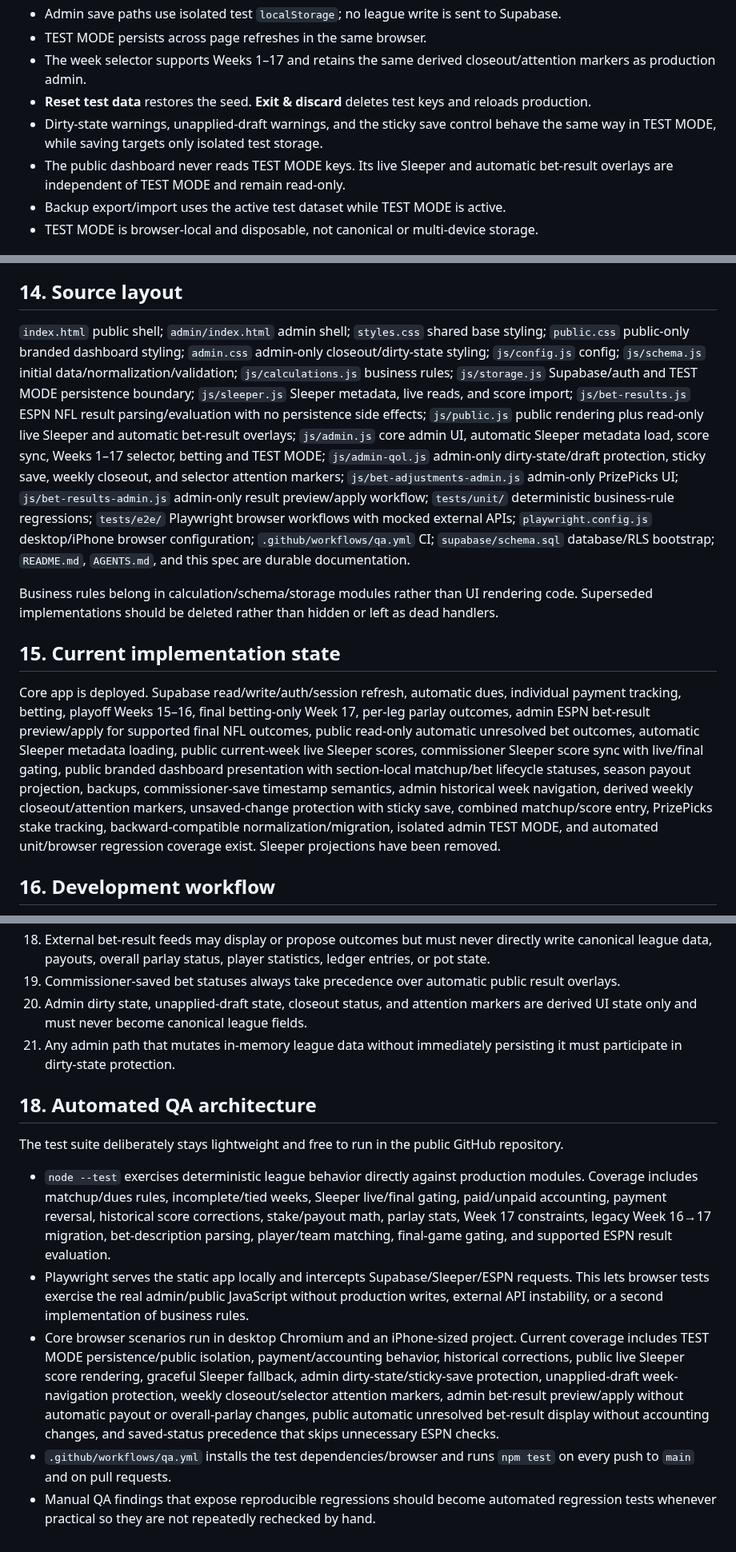
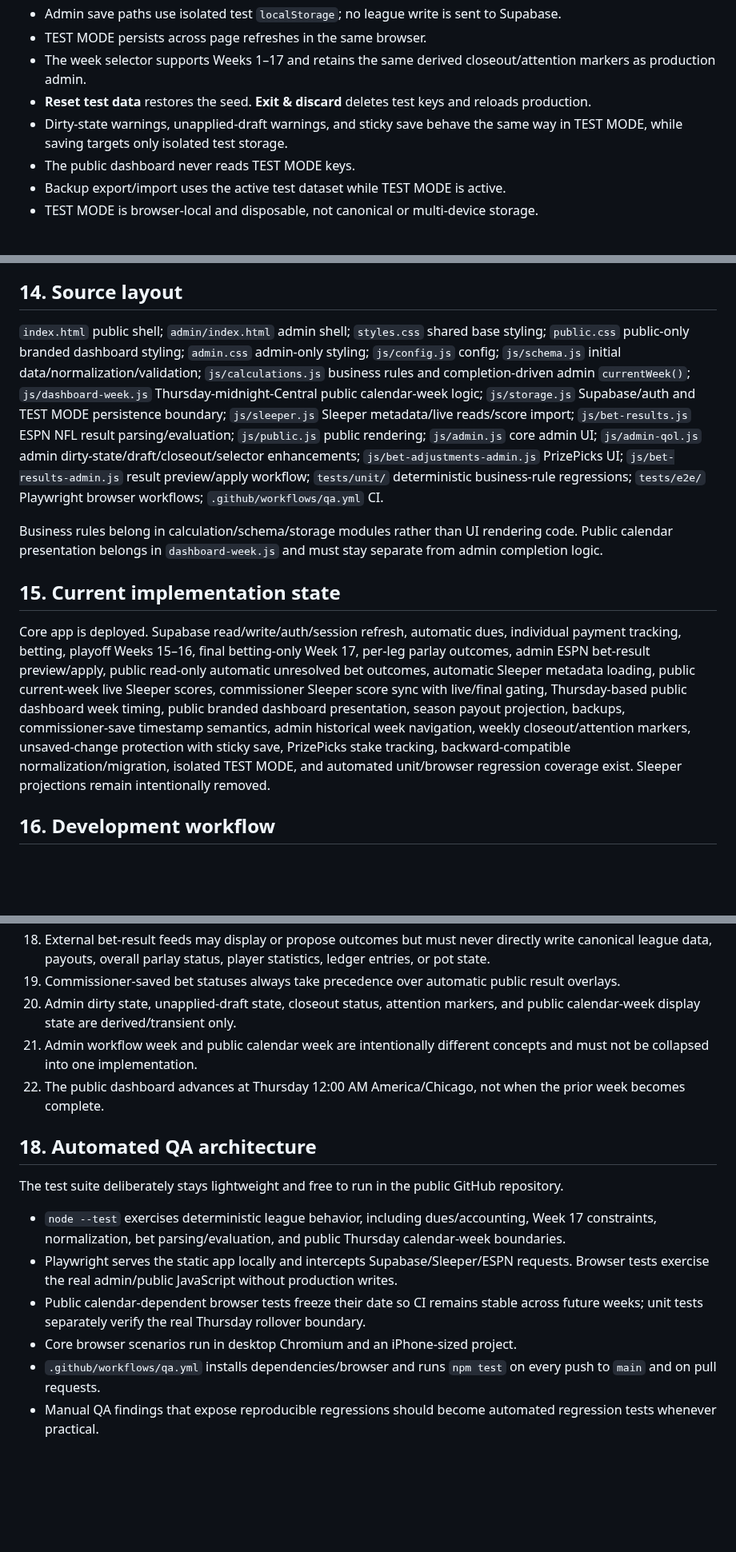
Before and after one commit to aduncan450/fantasy-tracker, a Markdown page: docs/SPEC.md, 3 parts joined by grey strips. Shown at 80% size. Drawn GitHub-style; blank space fills up the shorter version.

```diff
--- a/docs/SPEC.md
+++ b/docs/SPEC.md
@@ -97,8 +119,8 @@ TEST MODE is an admin-only manual/end-to-end QA sandbox implemented at the persi
 - TEST MODE persists across page refreshes in the same browser.
 - The week selector supports Weeks 1–17 and retains the same derived closeout/attention markers as production admin.
 - **Reset test data** restores the seed. **Exit & discard** deletes test keys and reloads production.
-- Dirty-state warnings, unapplied-draft warnings, and the sticky save control behave the same way in TEST MODE, while saving targets only isolated test storage.
-- The public dashboard never reads TEST MODE keys. Its live Sleeper and automatic bet-result overlays are independent of TEST MODE and remain read-only.
+- Dirty-state warnings, unapplied-draft warnings, and sticky save behave the same way in TEST MODE, while saving targets only isolated test storage.
+- The public dashboard never reads TEST MODE keys.
 - Backup export/import uses the active test dataset while TEST MODE is active.
 - TEST MODE is browser-local and disposable, not canonical or multi-device storage.
 
@@ -114,12 +136,12 @@ GitHub Pages/mobile browsers can retain stale JS/CSS. Every frontend deployment
 - Never rely on users clearing cache or hard-refreshing.
 
 ## 14. Source layout
-`index.html` public shell; `admin/index.html` admin shell; `styles.css` shared base styling; `public.css` public-only branded dashboard styling; `admin.css` admin-only closeout/dirty-state styling; `js/config.js` config; `js/schema.js` initial data/normalization/validation; `js/calculations.js` business rules; `js/storage.js` Supabase/auth and TEST MODE persistence boundary; `js/sleeper.js` Sleeper metadata, live reads, and score import; `js/bet-results.js` ESPN NFL result parsing/evaluation with no persistence side effects; `js/public.js` public rendering plus read-only live Sleeper and automatic bet-result overlays; `js/admin.js` core admin UI, automatic Sleeper metadata load, score sync, Weeks 1–17 selector, betting and TEST MODE; `js/admin-qol.js` admin-only dirty-state/draft protection, sticky save, weekly closeout, and selector attention markers; `js/bet-adjustments-admin.js` admin-only PrizePicks UI; `js/bet-results-admin.js` admin-only result preview/apply workflow; `tests/unit/` deterministic business-rule regressions; `tests/e2e/` Playwright browser workflows with mocked external APIs; `playwright.config.js` desktop/iPhone browser configuration; `.github/workflows/qa.yml` CI; `supabase/schema.sql` database/RLS bootstrap; `README.md`, `AGENTS.md`, and this spec are durable documentation.
+`index.html` public shell; `admin/index.html` admin shell; `styles.css` shared base styling; `public.css` public-only branded dashboard styling; `admin.css` admin-only styling; `js/config.js` config; `js/schema.js` initial data/normalization/validation; `js/calculations.js` business rules and completion-driven admin `currentWeek()`; `js/dashboard-week.js` Thursday-midnight-Central public calendar-week logic; `js/storage.js` Supabase/auth and TEST MODE persistence boundary; `js/sleeper.js` Sleeper metadata/live reads/score import; `js/bet-results.js` ESPN NFL result parsing/evaluation; `js/public.js` public rendering; `js/admin.js` core admin UI; `js/admin-qol.js` admin dirty-state/draft/closeout/selector enhancements; `js/bet-adjustments-admin.js` PrizePicks UI; `js/bet-results-admin.js` result preview/apply workflow; `tests/unit/` deterministic business-rule regressions; `tests/e2e/` Playwright browser workflows; `.github/workflows/qa.yml` CI.
 
-Business rules belong in calculation/schema/storage modules rather than UI rendering code. Superseded implementations should be deleted rather than hidden or left as dead handlers.
+Business rules belong in calculation/schema/storage modules rather than UI rendering code. Public calendar presentation belongs in `dashboard-week.js` and must stay separate from admin completion logic.
 
 ## 15. Current implementation state
-Core app is deployed. Supabase read/write/auth/session refresh, automatic dues, individual payment tracking, betting, playoff Weeks 15–16, final betting-only Week 17, per-leg parlay outcomes, admin ESPN bet-result preview/apply for supported final NFL outcomes, public read-only automatic unresolved bet outcomes, automatic Sleeper metadata loading, public current-week live Sleeper scores, commissioner Sleeper score sync with live/final gating, public branded dashboard presentation with section-local matchup/bet lifecycle statuses, season payout projection, backups, commissioner-save timestamp semantics, admin historical week navigation, derived weekly closeout/attention markers, unsaved-change protection with sticky save, combined matchup/score entry, PrizePicks stake tracking, backward-compatible normalization/migration, isolated admin TEST MODE, and automated unit/browser regression coverage exist. Sleeper projections have been removed.
+Core app is deployed. Supabase read/write/auth/session refresh, automatic dues, individual payment tracking, betting, playoff Weeks 15–16, final betting-only Week 17, per-leg parlay outcomes, admin ESPN bet-result preview/apply, public read-only automatic unresolved bet outcomes, automatic Sleeper metadata loading, public current-week live Sleeper scores, commissioner Sleeper score sync with live/final gating, Thursday-based public dashboard week timing, public branded dashboard presentation, season payout projection, backups, commissioner-save timestamp semantics, admin historical week navigation, weekly closeout/attention markers, unsaved-change protection with sticky save, PrizePicks stake tracking, backward-compatible normalization/migration, isolated TEST MODE, and automated unit/browser regression coverage exist. Sleeper projections remain intentionally removed.
 
 ## 16. Development workflow
 Work directly against `aduncan450/fantasy-tracker`, inspect current files before overwriting, make concrete commits, and report commit SHAs. Favor small understandable vanilla-JS changes. Use actual mobile screenshots as visual truth. Minimize human setup and assume the commissioner may be mobile-only.
@@ -148,14 +170,16 @@ Automated regression tests are the default repeatable QA layer. Run `npm test` w
 17. Previously verified deterministic behavior should be protected by automated regression tests whenever practical; tests must never write production league data.
 18. External bet-result feeds may display or propose outcomes but must never directly write canonical league data, payouts, overall parlay status, player statistics, ledger entries, or pot state.
 19. Commissioner-saved bet statuses always take precedence over automatic public result overlays.
-20. Admin dirty state, unapplied-draft state, closeout status, and attention markers are derived UI state only and must never become canonical league fields.
-21. Any admin path that mutates in-memory league data without immediately persisting it must participate in dirty-state protection.
+20. Admin dirty state, unapplied-draft state, closeout status, attention markers, and public calendar-week display state are derived/transient only.
+21. Admin workflow week and public calendar week are intentionally different concepts and must not be collapsed into one implementation.
+22. The public dashboard advances at Thursday 12:00 AM America/Chicago, not when the prior week becomes complete.
 
 ## 18. Automated QA architecture
 The test suite deliberately stays lightweight and free to run in the public GitHub repository.
 
-- `node --test` exercises deterministic league behavior directly against production modules. Coverage includes matchup/dues rules, incomplete/tied weeks, Sleeper live/final gating, paid/unpaid accounting, payment reversal, historical score corrections, stake/payout math, parlay stats, Week 17 constraints, legacy Week 16→17 migration, bet-description parsing, player/team matching, final-game gating, and supported ESPN result evaluation.
-- Playwright serves the static app locally and intercepts Supabase/Sleeper/ESPN requests. This lets browser tests exercise the real admin/public JavaScript without production writes, external API instability, or a second implementation of business rules.
-- Core browser scenarios run in desktop Chromium and an iPhone-sized project. Current coverage includes TEST MODE persistence/public isolation, payment/accounting behavior, historical corrections, public live Sleeper score rendering, graceful Sleeper fallback, admin dirty-state/sticky-save protection, unapplied-draft week-navigation protection, weekly closeout/selector attention markers, admin bet-result preview/apply without automatic payout or overall-parlay changes, public automatic unresolved bet-result display without accounting changes, and saved-status precedence that skips unnecessary ESPN checks.
-- `.github/workflows/qa.yml` installs the test dependencies/browser and runs `npm test` on every push to `main` and on pull requests.
-- Manual QA findings that expose reproducible regressions should become automated regression tests whenever practical so they are not repeatedly rechecked by hand.
+- `node --test` exercises deterministic league behavior, including dues/accounting, Week 17 constraints, normalization, bet parsing/evaluation, and public Thursday calendar-week boundaries.
+- Playwright serves the static app locally and intercepts Supabase/Sleeper/ESPN requests. Browser tests exercise the real admin/public JavaScript without production writes.
+- Public calendar-dependent browser tests freeze their date so CI remains stable across future weeks; unit tests separately verify the real Thursday rollover boundary.
+- Core browser scenarios run in desktop Chromium and an iPhone-sized project.
+- `.github/workflows/qa.yml` installs dependencies/browser and runs `npm test` on every push to `main` and on pull requests.
+- Manual QA findings that expose reproducible regressions should become automated regression tests whenever practical.
```
Also changed, not shown: other parts of docs/SPEC.md (+41 -19 lines).
